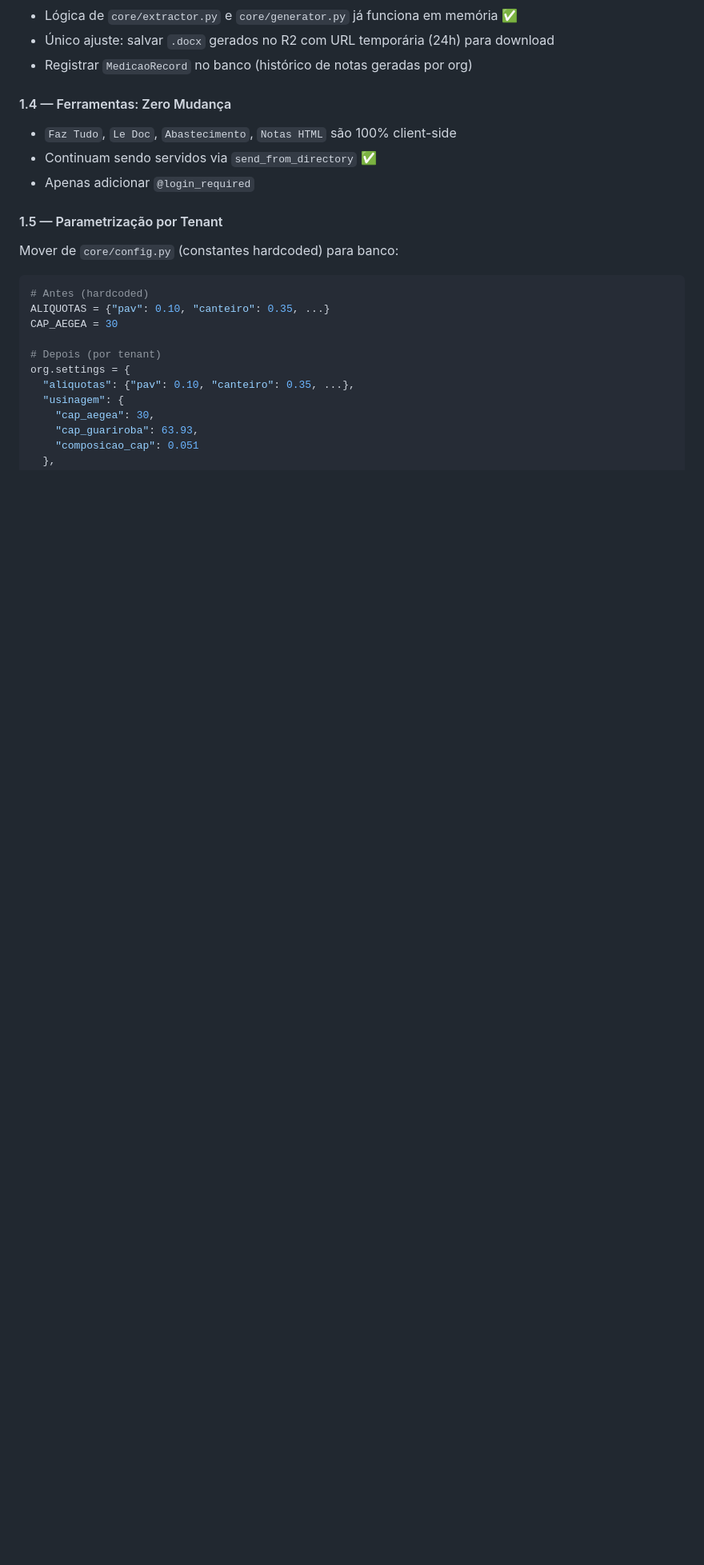
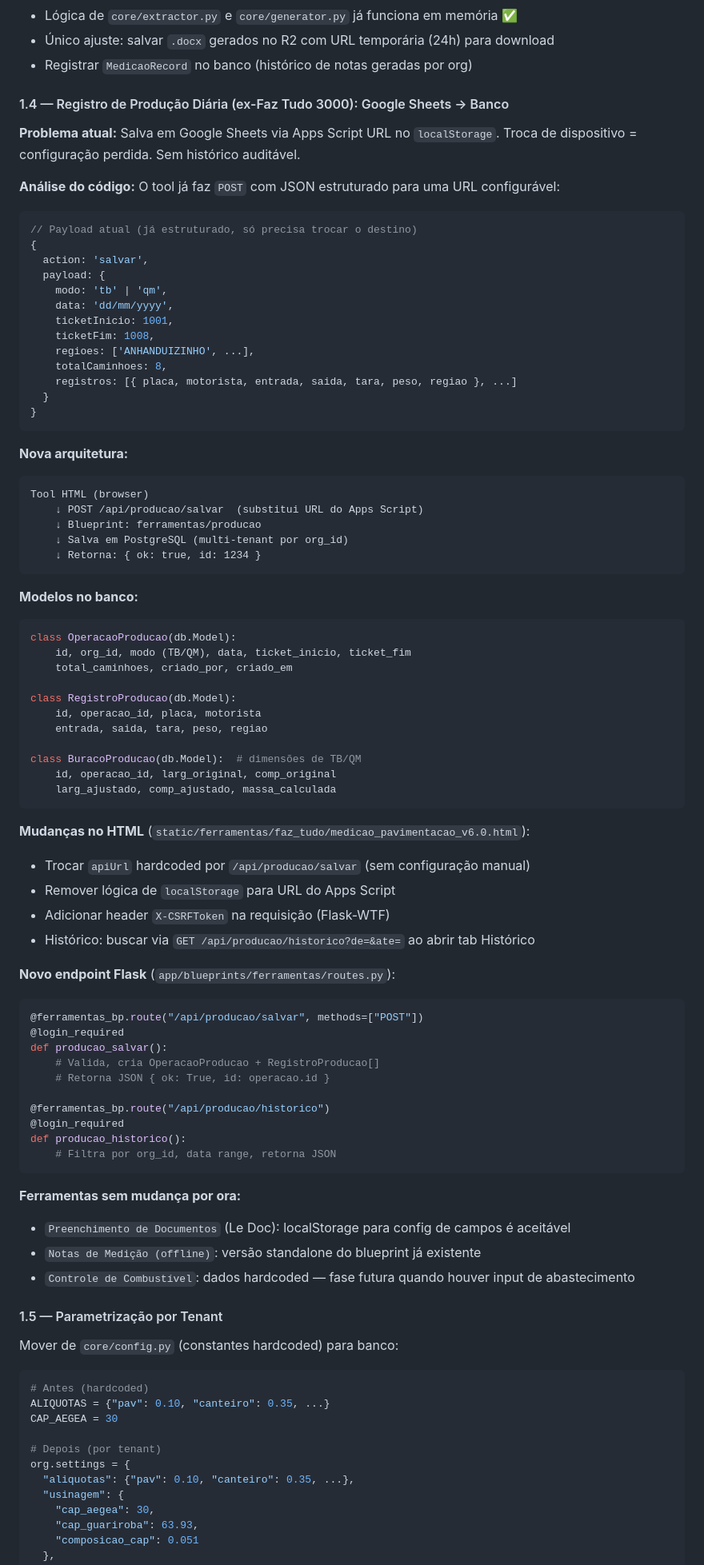
Before and after one commit to 4driano4breu/rial-hub, a Markdown page: docs/ROADMAP.md, the part around one of its changes. Shown at 80% size. GitHub-like rendering; blank space fills up the shorter version.

Commit message:
docs: atualiza roadmap com nomes oficiais e integração DB do Registro de Produção

````diff
--- a/docs/ROADMAP.md
+++ b/docs/ROADMAP.md
@@ -186,11 +205,75 @@ Google Sheets (planilha de viagens)
 - Único ajuste: salvar `.docx` gerados no R2 com URL temporária (24h) para download
 - Registrar `MedicaoRecord` no banco (histórico de notas geradas por org)
 
-#### 1.4 — Ferramentas: Zero Mudança
+#### 1.4 — Registro de Produção Diária (ex-Faz Tudo 3000): Google Sheets → Banco
 
-- `Faz Tudo`, `Le Doc`, `Abastecimento`, `Notas HTML` são 100% client-side
-- Continuam sendo servidos via `send_from_directory` ✅
-- Apenas adicionar `@login_required`
+**Problema atual:** Salva em Google Sheets via Apps Script URL no `localStorage`. Troca de dispositivo = configuração perdida. Sem histórico auditável.
+
+**Análise do código:** O tool já faz `POST` com JSON estruturado para uma URL configurável:
+```javascript
+// Payload atual (já estruturado, só precisa trocar o destino)
+{
+  action: 'salvar',
+  payload: {
+    modo: 'tb' | 'qm',
+    data: 'dd/mm/yyyy',
+    ticketInicio: 1001,
+    ticketFim: 1008,
+    regioes: ['ANHANDUIZINHO', ...],
+    totalCaminhoes: 8,
+    registros: [{ placa, motorista, entrada, saida, tara, peso, regiao }, ...]
+  }
+}
+```
+
+**Nova arquitetura:**
+```
+Tool HTML (browser)
+    ↓ POST /api/producao/salvar  (substitui URL do Apps Script)
+    ↓ Blueprint: ferramentas/producao
+    ↓ Salva em PostgreSQL (multi-tenant por org_id)
+    ↓ Retorna: { ok: true, id: 1234 }
+```
+
+**Modelos no banco:**
+```python
+class OperacaoProducao(db.Model):
+    id, org_id, modo (TB/QM), data, ticket_inicio, ticket_fim
+    total_caminhoes, criado_por, criado_em
+
+class RegistroProducao(db.Model):
+    id, operacao_id, placa, motorista
+    entrada, saida, tara, peso, regiao
+
+class BuracoProducao(db.Model):  # dimensões de TB/QM
+    id, operacao_id, larg_original, comp_original
+    larg_ajustado, comp_ajustado, massa_calculada
+```
+
+**Mudanças no HTML** (`static/ferramentas/faz_tudo/medicao_pavimentacao_v6.0.html`):
+- Trocar `apiUrl` hardcoded por `/api/producao/salvar` (sem configuração manual)
+- Remover lógica de `localStorage` para URL do Apps Script
+- Adicionar header `X-CSRFToken` na requisição (Flask-WTF)
+- Histórico: buscar via `GET /api/producao/historico?de=&ate=` ao abrir tab Histórico
+
+**Novo endpoint Flask** (`app/blueprints/ferramentas/routes.py`):
+```python
+@ferramentas_bp.route("/api/producao/salvar", methods=["POST"])
+@login_required
+def producao_salvar():
+    # Valida, cria OperacaoProducao + RegistroProducao[]
+    # Retorna JSON { ok: True, id: operacao.id }
+
+@ferramentas_bp.route("/api/producao/historico")
+@login_required
+def producao_historico():
+    # Filtra por org_id, data range, retorna JSON
+```
+
+**Ferramentas sem mudança por ora:**
+- `Preenchimento de Documentos` (Le Doc): localStorage para config de campos é aceitável
+- `Notas de Medição (offline)`: versão standalone do blueprint já existente
+- `Controle de Combustível`: dados hardcoded — fase futura quando houver input de abastecimento
 
 #### 1.5 — Parametrização por Tenant
 
````
Also changed, not shown: other parts of docs/ROADMAP.md (+19 -0 lines).
